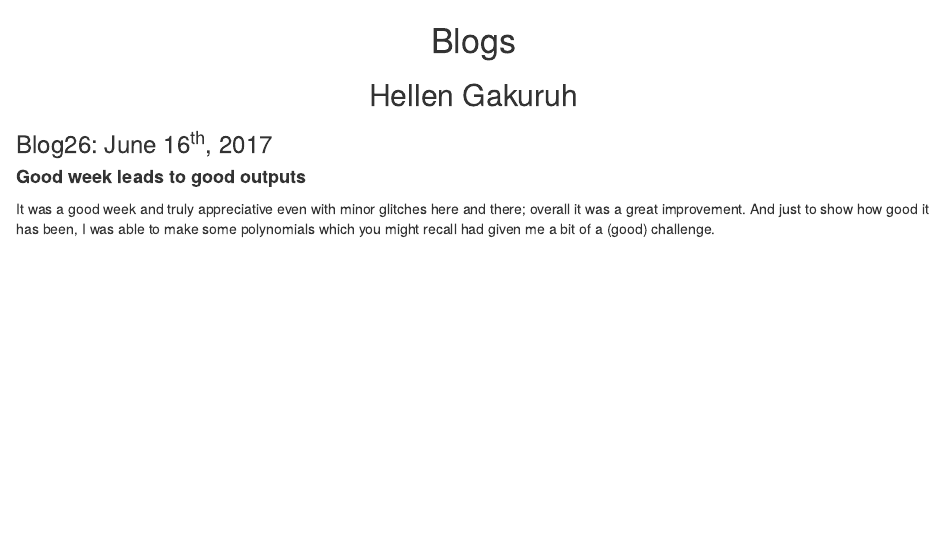
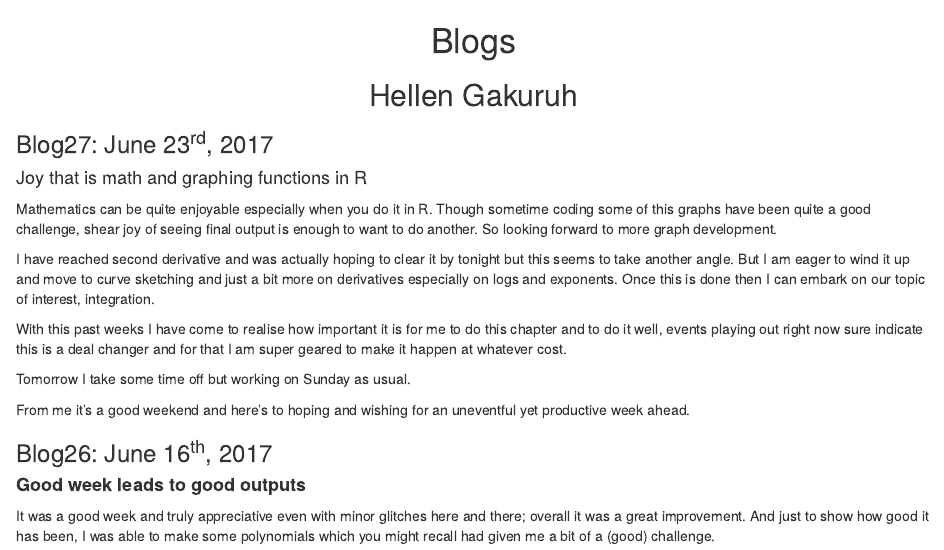
Before and after one commit to HellenG/Data_Mgt_Analysis_and_Graphics_R, an R Markdown document (Pages/blogs.Rmd): the page in a window 1100 px wide, from its top. The pictures show the output file Pages/blogs.html that the author committed with the source, opened offline.

Commit message:
Weekly blog post

```diff
--- a/Pages/blogs.Rmd
+++ b/Pages/blogs.Rmd
@@ -6,6 +6,20 @@ output:
 
 # Blogs
 ## Hellen Gakuruh
+
+### Blog27: June 23^rd^, 2017
+
+<h4 style="font=weight:bold">Joy that is math and graphing functions in R</h4>
+
+Mathematics can be quite enjoyable especially when you do it in R. Though sometime coding some of this graphs have been quite a good challenge, shear joy of seeing final output is enough to want to do another. So looking forward to more graph development.
+
+I have reached second derivative and was actually hoping to clear it by tonight but this seems to take another angle. But I am eager to wind it up and move to curve sketching and just a bit more on derivatives especially on logs and exponents. Once this is done then I can embark on our topic of interest, integration.
+
+With this past weeks I have come to realise how important it is for me to do this chapter and to do it well, events playing out right now sure indicate this is a deal changer and for that I am super geared to make it happen at whatever cost.
+
+Tomorrow I take some time off but working on Sunday as usual.
+
+From me it's a good weekend and here's to hoping and wishing for an uneventful yet productive week ahead.
 
 ### Blog26: June 16^th^, 2017
 
```
Also changed, not shown: Pages/blogs.html.
